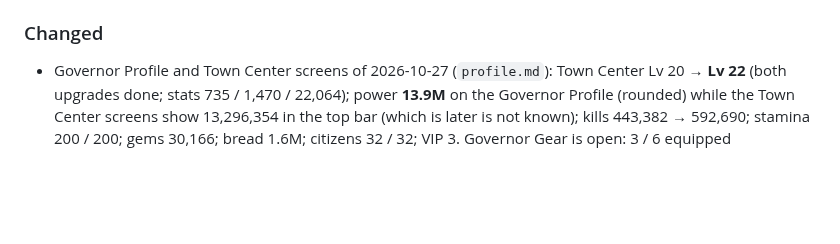
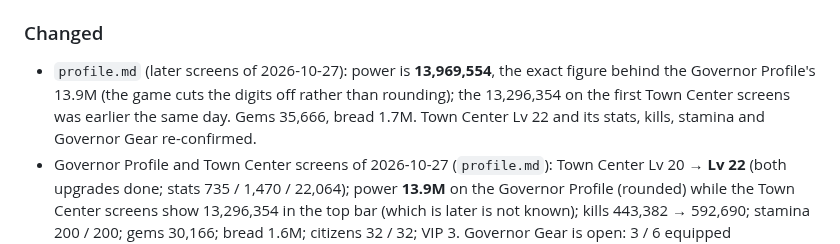
Before and after one commit to yanivil/kingshot, a Markdown page: CHANGELOG.md, the part around the change. Rendered like a GitHub page; blank space fills up the shorter version.

```diff
--- a/CHANGELOG.md
+++ b/CHANGELOG.md
@@ -45,6 +45,9 @@ The format follows [Keep a Changelog](https://keepachangelog.com/en/1.1.0/).
 - `.gitignore` for `build/` and Python bytecode.
 
 ### Changed
+- `profile.md` (later screens of 2026-10-27): power is **13,969,554**, the exact figure behind the Governor Profile's 13.9M
+  (the game cuts the digits off rather than rounding); the 13,296,354 on the first Town Center screens was earlier the
+  same day. Gems 35,666, bread 1.7M. Town Center Lv 22 and its stats, kills, stamina and Governor Gear re-confirmed.
 - Governor Profile and Town Center screens of 2026-10-27 (`profile.md`): Town Center Lv 20 → **Lv 22** (both upgrades
   done; stats 735 / 1,470 / 22,064); power **13.9M** on the Governor Profile (rounded) while the Town Center screens show
   13,296,354 in the top bar (which is later is not known); kills 443,382 → 592,690; stamina 200 / 200; gems 30,166;
```
Also changed, not shown: profile.md (+3 -3 lines).
